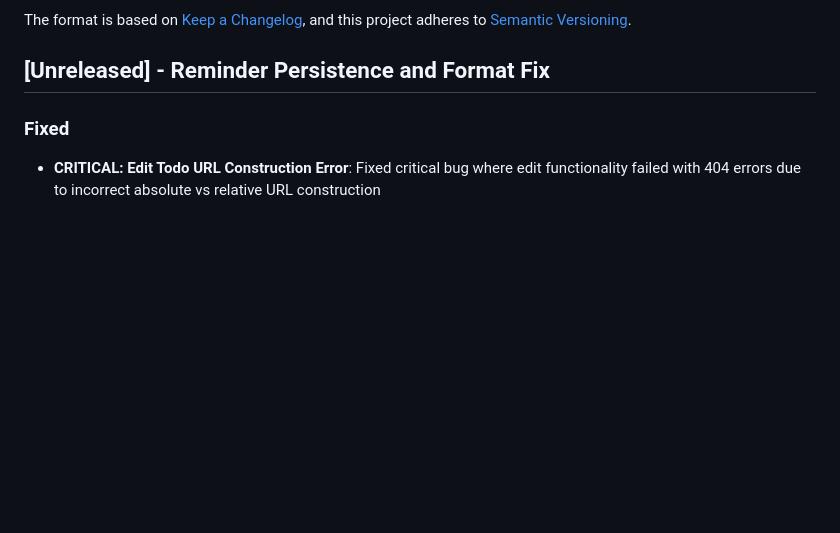
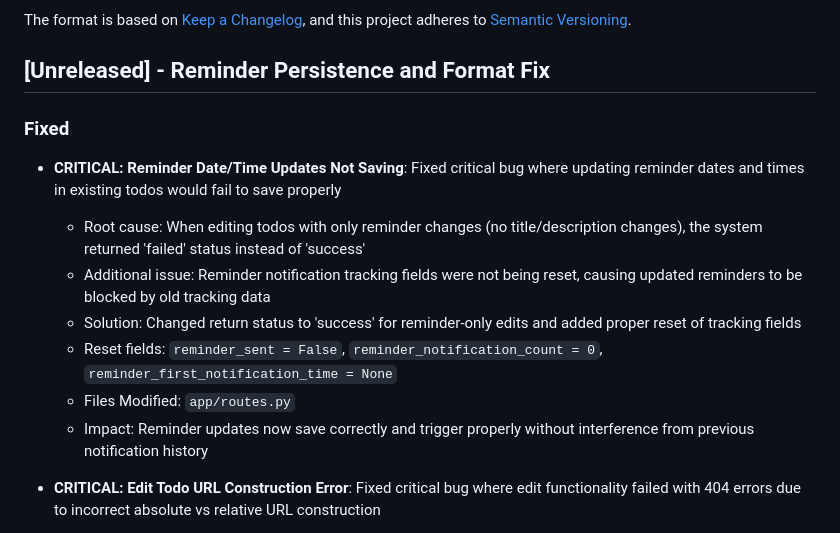
Before and after one commit to faizal2007/todobox, a Markdown page: CHANGELOG.md, the part around the change. GitHub-like rendering; blank space fills up the shorter version.

Commit message:
Update CHANGELOG: Document reminder date/time update fix
- Add details about the critical reminder update bug
- Explain the dual issues: failed status return and tracking field interference
- Document the solution: proper success status and field resets
- Note impact: reminders now save and trigger correctly
- Maintains chronological order of fixes in changelog

```diff
--- a/CHANGELOG.md
+++ b/CHANGELOG.md
@@ -8,6 +8,14 @@ and this project adheres to [Semantic Versioning](https://semver.org/spec/v2.0.0
 ## [Unreleased] - Reminder Persistence and Format Fix
 
 ### Fixed
+
+- **CRITICAL: Reminder Date/Time Updates Not Saving**: Fixed critical bug where updating reminder dates and times in existing todos would fail to save properly
+  - Root cause: When editing todos with only reminder changes (no title/description changes), the system returned 'failed' status instead of 'success'
+  - Additional issue: Reminder notification tracking fields were not being reset, causing updated reminders to be blocked by old tracking data
+  - Solution: Changed return status to 'success' for reminder-only edits and added proper reset of tracking fields
+  - Reset fields: `reminder_sent = False`, `reminder_notification_count = 0`, `reminder_first_notification_time = None`
+  - Files Modified: `app/routes.py`
+  - Impact: Reminder updates now save correctly and trigger properly without interference from previous notification history
 
 - **CRITICAL: Edit Todo URL Construction Error**: Fixed critical bug where edit functionality failed with 404 errors due to incorrect absolute vs relative URL construction
   - Root cause: JavaScript was using `window.SCRIPT_ROOT + 'api/todo/' + id` which included page context (e.g., `/today/api/todo/21` instead of `/api/todo/21`)
```
